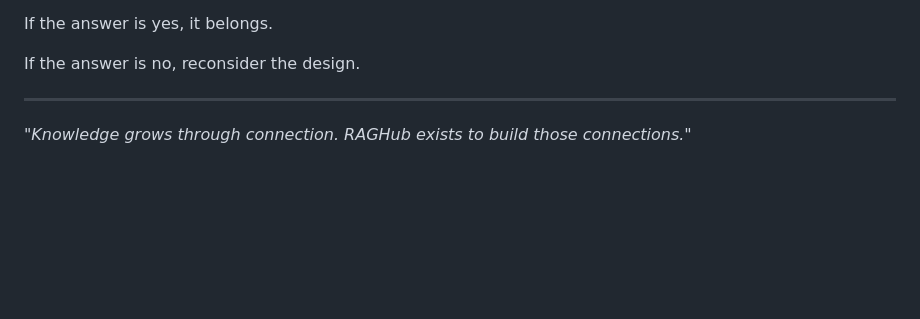
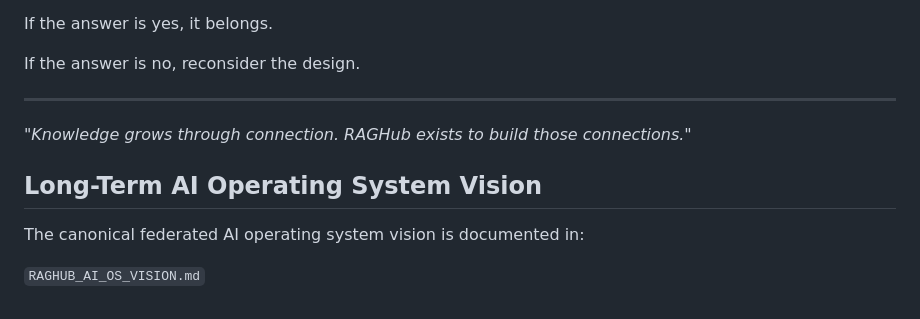
Before and after one commit to itwasmatias/raghub, a Markdown page: MISSION.md, the part around the change. GitHub-like rendering; blank space fills up the shorter version.

```diff
--- a/MISSION.md
+++ b/MISSION.md
@@ -124,3 +124,9 @@ If the answer is no, reconsider the design.
 ---
 
 *"Knowledge grows through connection. RAGHub exists to build those connections."*
+
+## Long-Term AI Operating System Vision
+
+The canonical federated AI operating system vision is documented in:
+
+`RAGHUB_AI_OS_VISION.md`
```
Also changed, not shown: ARCHITECTURE.md (+6 -0 lines), RAGHUB_AI_OS_VISION.md (added, +144 -0 lines).
